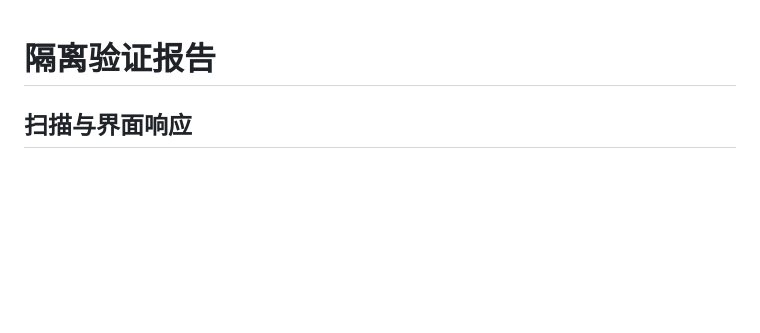
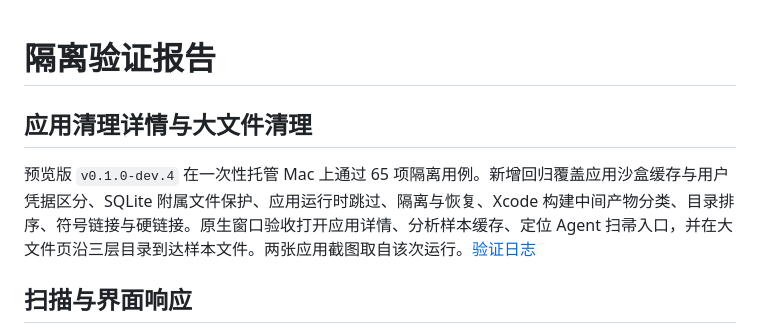
Before and after one commit to Moosphan/lumen, a Markdown page: docs/验证报告.md, the part around the change. GitHub-like rendering; blank space fills up the shorter version.

```diff
--- a/docs/验证报告.md
+++ b/docs/验证报告.md
@@ -1,4 +1,8 @@
 # 隔离验证报告
+
+## 应用清理详情与大文件清理
+
+预览版 `v0.1.0-dev.4` 在一次性托管 Mac 上通过 65 项隔离用例。新增回归覆盖应用沙盒缓存与用户凭据区分、SQLite 附属文件保护、应用运行时跳过、隔离与恢复、Xcode 构建中间产物分类、目录排序、符号链接与硬链接。原生窗口验收打开应用详情、分析样本缓存、定位 Agent 扫帚入口，并在大文件页沿三层目录到达样本文件。两张应用截图取自该次运行。[验证日志](https://github.com/Moosphan/lumen/actions/runs/45390548400)
 
 ## 扫描与界面响应
 
```
Also changed, not shown: README.md (+3 -1 lines), docs/技术方案.md (+2 -0 lines), 设计稿/Lumen-app-cleanup.png (added), 设计稿/Lumen-large-files.png (added).
